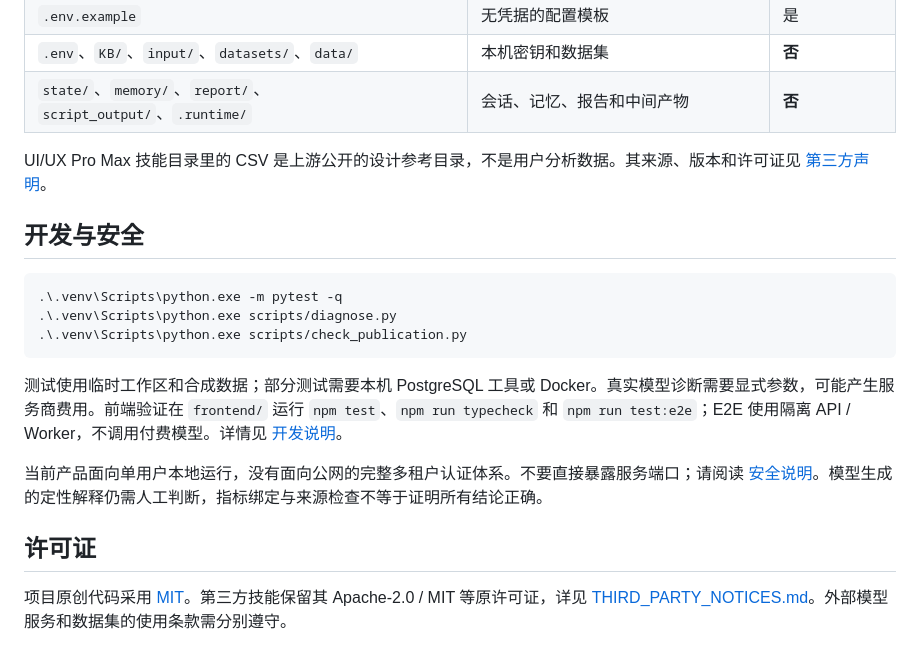
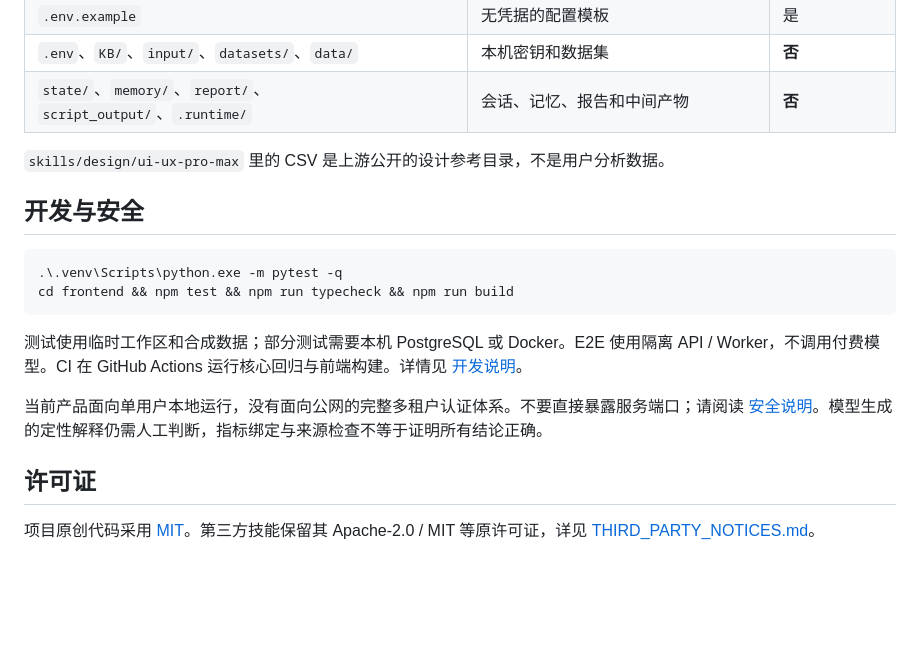
Before and after one commit to 19238daig/DS-Studio, a Markdown page: README.md, the part around one of its changes. GitHub-like rendering; blank space fills up the shorter version.

````diff
--- a/README.md
+++ b/README.md
@@ -115,20 +98,19 @@ macOS / Linux 可使用 `.venv/bin/python` 分别执行上述两个 Python 入
 | `.env`、`KB/`、`input/`、`datasets/`、`data/` | 本机密钥和数据集 | **否** |
 | `state/`、`memory/`、`report/`、`script_output/`、`.runtime/` | 会话、记忆、报告和中间产物 | **否** |
 
-UI/UX Pro Max 技能目录里的 CSV 是上游公开的设计参考目录，不是用户分析数据。其来源、版本和许可证见 [第三方声明](THIRD_PARTY_NOTICES.md)。
+`skills/design/ui-ux-pro-max` 里的 CSV 是上游公开的设计参考目录，不是用户分析数据。
 
 ## 开发与安全
 
 ```powershell
 .\.venv\Scripts\python.exe -m pytest -q
-.\.venv\Scripts\python.exe scripts/diagnose.py
-.\.venv\Scripts\python.exe scripts/check_publication.py
+cd frontend && npm test && npm run typecheck && npm run build
 ```
 
-测试使用临时工作区和合成数据；部分测试需要本机 PostgreSQL 工具或 Docker。真实模型诊断需要显式参数，可能产生服务商费用。前端验证在 `frontend/` 运行 `npm test`、`npm run typecheck` 和 `npm run test:e2e`；E2E 使用隔离 API / Worker，不调用付费模型。详情见 [开发说明](docs/DEVELOPMENT.md)。
+测试使用临时工作区和合成数据；部分测试需要本机 PostgreSQL 或 Docker。E2E 使用隔离 API / Worker，不调用付费模型。CI 在 GitHub Actions 运行核心回归与前端构建。详情见 [开发说明](docs/DEVELOPMENT.md)。
 
 当前产品面向单用户本地运行，没有面向公网的完整多租户认证体系。不要直接暴露服务端口；请阅读 [安全说明](SECURITY.md)。模型生成的定性解释仍需人工判断，指标绑定与来源检查不等于证明所有结论正确。
 
 ## 许可证
 
-项目原创代码采用 [MIT](LICENSE)。第三方技能保留其 Apache-2.0 / MIT 等原许可证，详见 [THIRD_PARTY_NOTICES.md](THIRD_PARTY_NOTICES.md)。外部模型服务和数据集的使用条款需分别遵守。
+项目原创代码采用 [MIT](LICENSE)。第三方技能保留其 Apache-2.0 / MIT 等原许可证，详见 [THIRD_PARTY_NOTICES.md](THIRD_PARTY_NOTICES.md)。
````
Also changed, not shown: other parts of README.md (+47 -64 lines), docs/agent-career-roadmap.md (added, +79 -0 lines), docs/screenshots/workbench-chat.png (added), docs/screenshots/workbench-inspector.png (added), 1 other file.
